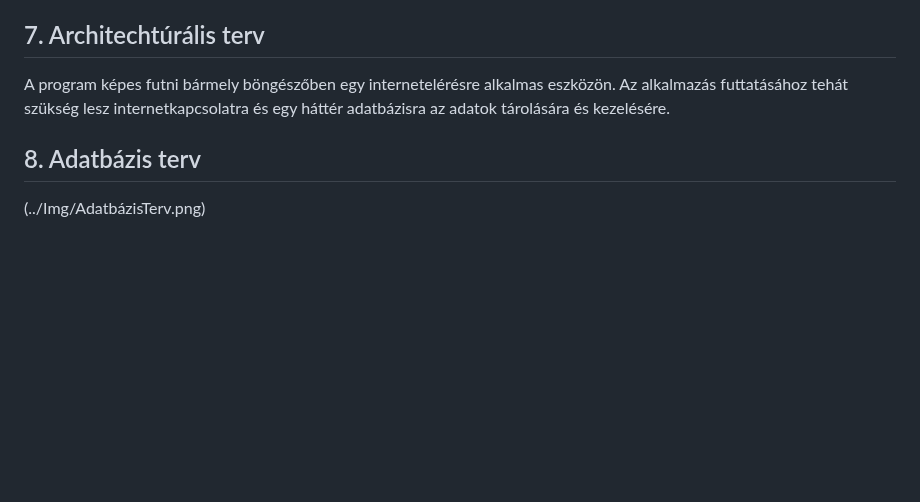
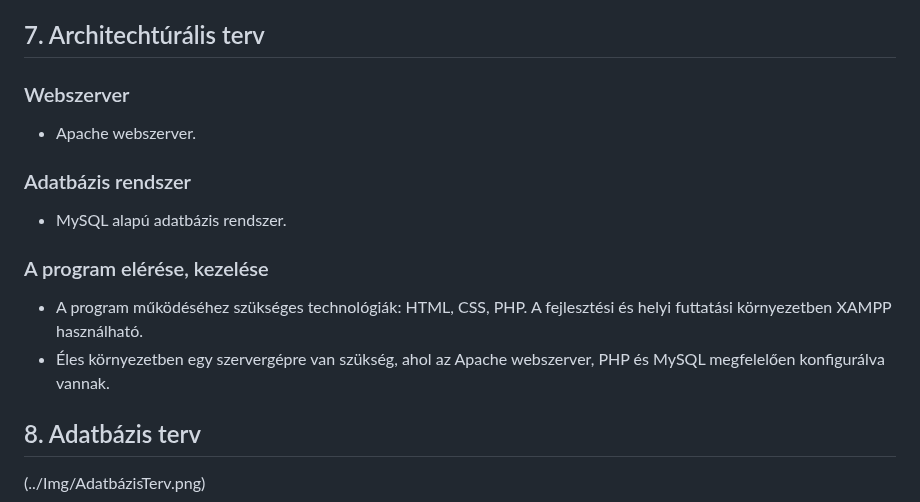
Before and after one commit to herbakmarcell/afp_mini_project, a Markdown page: Docs/rendszerterv.md, the part around the change. Rendered like a GitHub page; blank space fills up the shorter version.

Commit message:
Architechtúrális terv javítása

```diff
--- a/Docs/rendszerterv.md
+++ b/Docs/rendszerterv.md
@@ -82,7 +82,14 @@ A követelményeknek megfelelő, Windows-ra alkalmas számítógépek, amik tudj
 Visual Studio Code.
 
 ## 7. Architechtúrális terv
-A program képes futni bármely böngészőben egy internetelérésre alkalmas eszközön. Az alkalmazás futtatásához tehát szükség lesz internetkapcsolatra és egy háttér adatbázisra az adatok tárolására és kezelésére.
+### Webszerver
+   - Apache webszerver.
+### Adatbázis rendszer
+   - MySQL alapú adatbázis rendszer.
+### A program elérése, kezelése
+   - A program működéséhez szükséges technológiák: HTML, CSS, PHP. A fejlesztési és helyi futtatási környezetben XAMPP használható.
+   - Éles környezetben egy szervergépre van szükség, ahol az Apache webszerver, PHP és MySQL megfelelően konfigurálva vannak.
+
 ## 8. Adatbázis terv
 (../Img/AdatbázisTerv.png)
 ## 9. Implementációs terv
```
